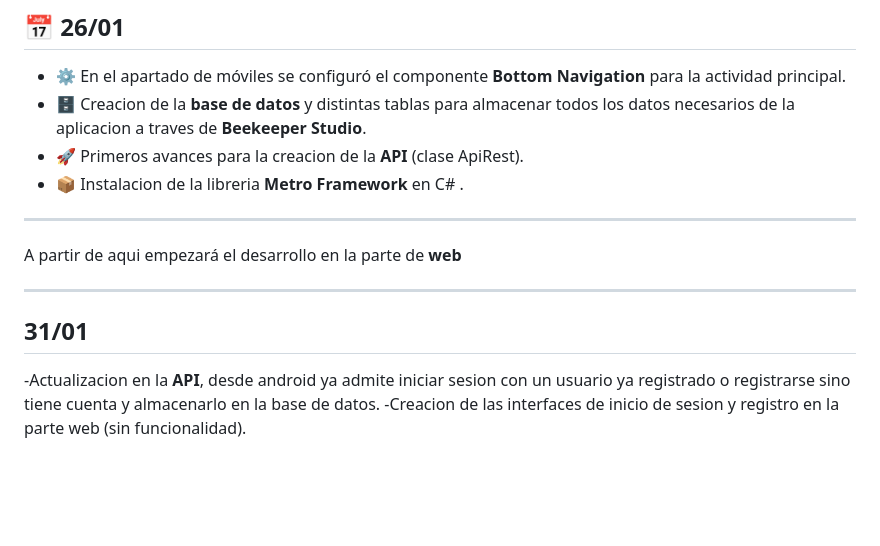
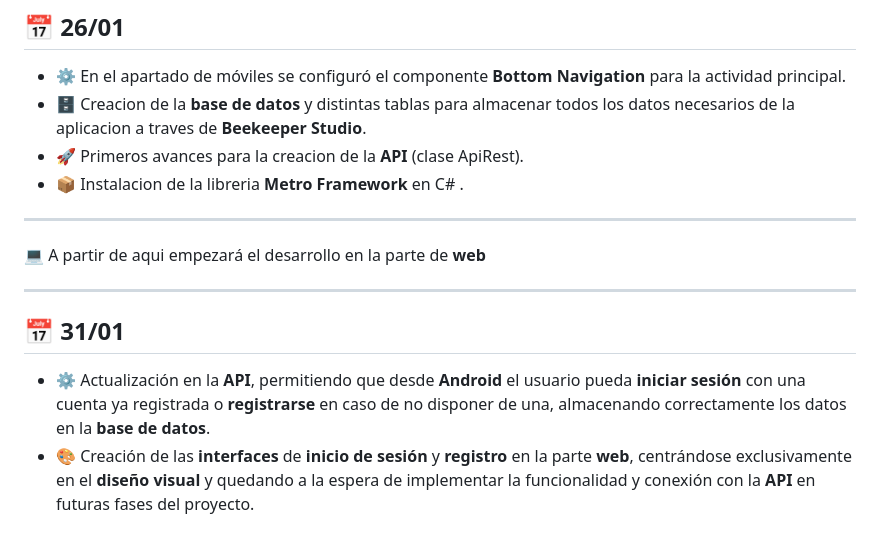
Before and after one commit to lugonpa10/F1HUB, a Markdown page: README.md, the part around one of its changes. Rendered like a GitHub page; blank space fills up the shorter version.

Commit message:
Enhance README with emojis and improved descriptions
Updated README to enhance visual elements and clarify project details.

```diff
--- a/README.md
+++ b/README.md
@@ -55,11 +55,11 @@ En este informe se plasmará cada 5 **días** los distintos avances y cambios qu
 
 ---
 
-A partir de aqui empezará el desarrollo en la parte de **web**
+💻 A partir de aqui empezará el desarrollo en la parte de **web**
 
 ---
 
-## 31/01
+## 📅 31/01
 
--Actualizacion en la **API**, desde android ya admite iniciar sesion con un usuario ya registrado o registrarse sino tiene cuenta y almacenarlo en la base de datos.
--Creacion de las interfaces de inicio de sesion y registro en la parte web (sin funcionalidad).
+- ⚙️ Actualización en la **API**, permitiendo que desde **Android** el usuario pueda **iniciar sesión** con una cuenta ya registrada o **registrarse** en caso de no disponer de una, almacenando correctamente los datos en la **base de datos**.
+- 🎨 Creación de las **interfaces** de **inicio de sesión**  y **registro**  en la parte **web**, centrándose exclusivamente en el **diseño visual**  y quedando a la espera de implementar la funcionalidad y conexión con la **API** en futuras fases del proyecto.
```
Also changed, not shown: other parts of README.md (+1 -1 lines).
